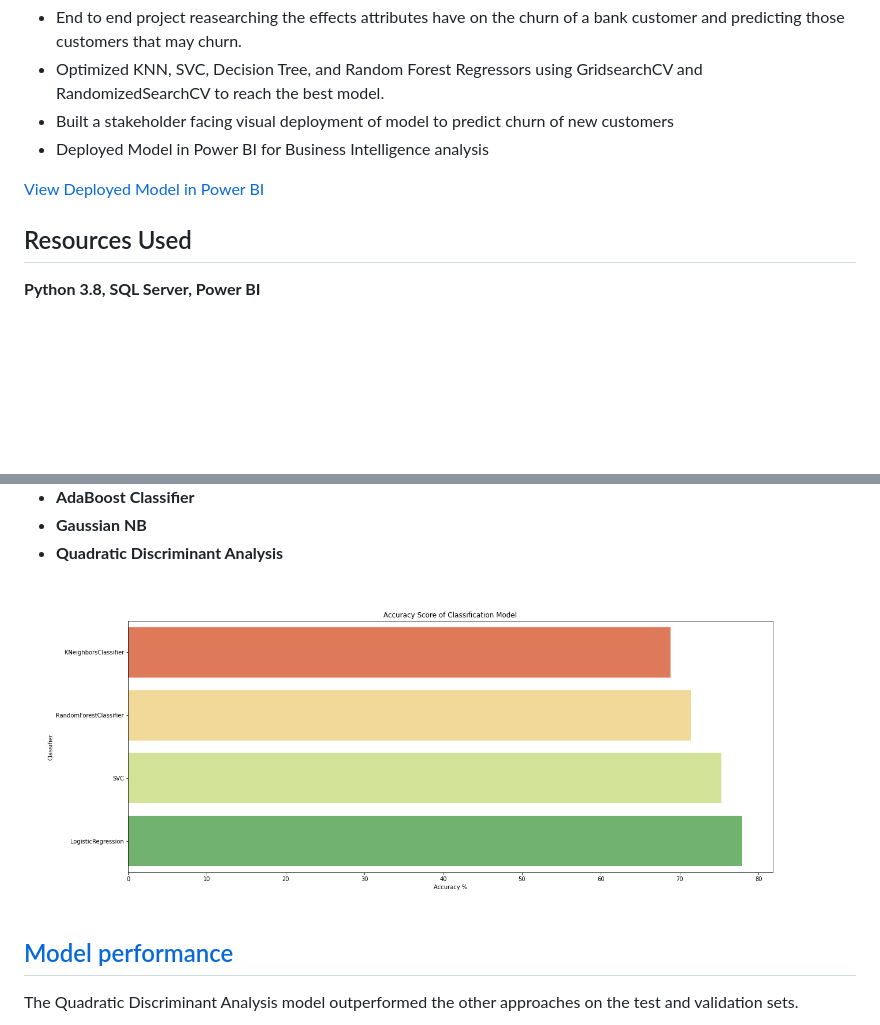
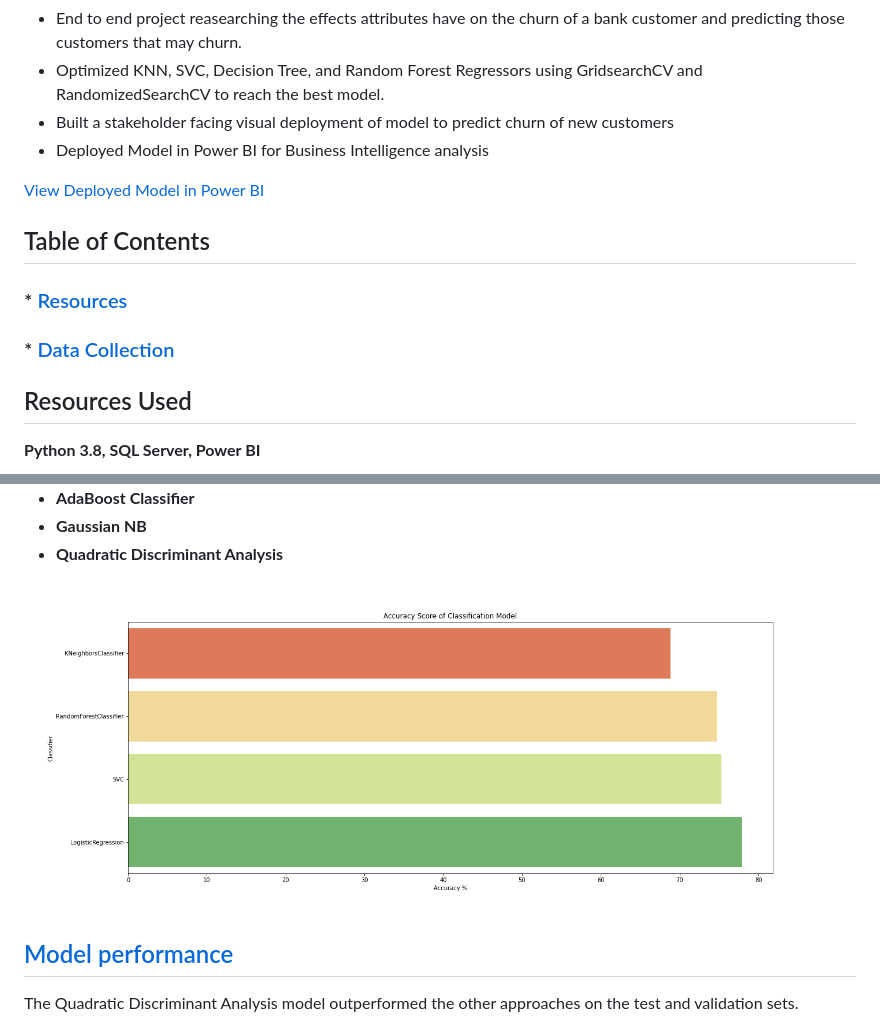
Before and after one commit to MattithyahuData/P7-Diabetes-Prediction, a Markdown page: README.md, 2 parts joined by grey strips. GitHub-like rendering; pictures changed too: images/Crossvalidation.png; blank space fills up the shorter version.

```diff
--- a/README.md
+++ b/README.md
@@ -7,6 +7,12 @@
 
 [View Deployed Model in Power BI](https://app.powerbi.com/view?r=eyJrIjoiNDExYjQ0OTUtNWI5MC00OTQ5LWFlYmUtYjNkMzE1YzE2NmE0IiwidCI6IjYyZWE3MDM0LWI2ZGUtNDllZS1iZTE1LWNhZThlOWFiYzdjNiJ9&pageName=ReportSection)
 
+## Table of Contents
+### *   [Resources](#resources)
+### *   [Data Collection](#DataCollection)
+
+<a name="resources"></a>
+
 ## Resources Used
 **Python 3.8, SQL Server, Power BI**
 
```
Also changed, not shown: other parts of README.md (+3 -0 lines), images/Confusionmatrixsvc.png (added), images/ROC_Curve.png (added), 1 other file.
